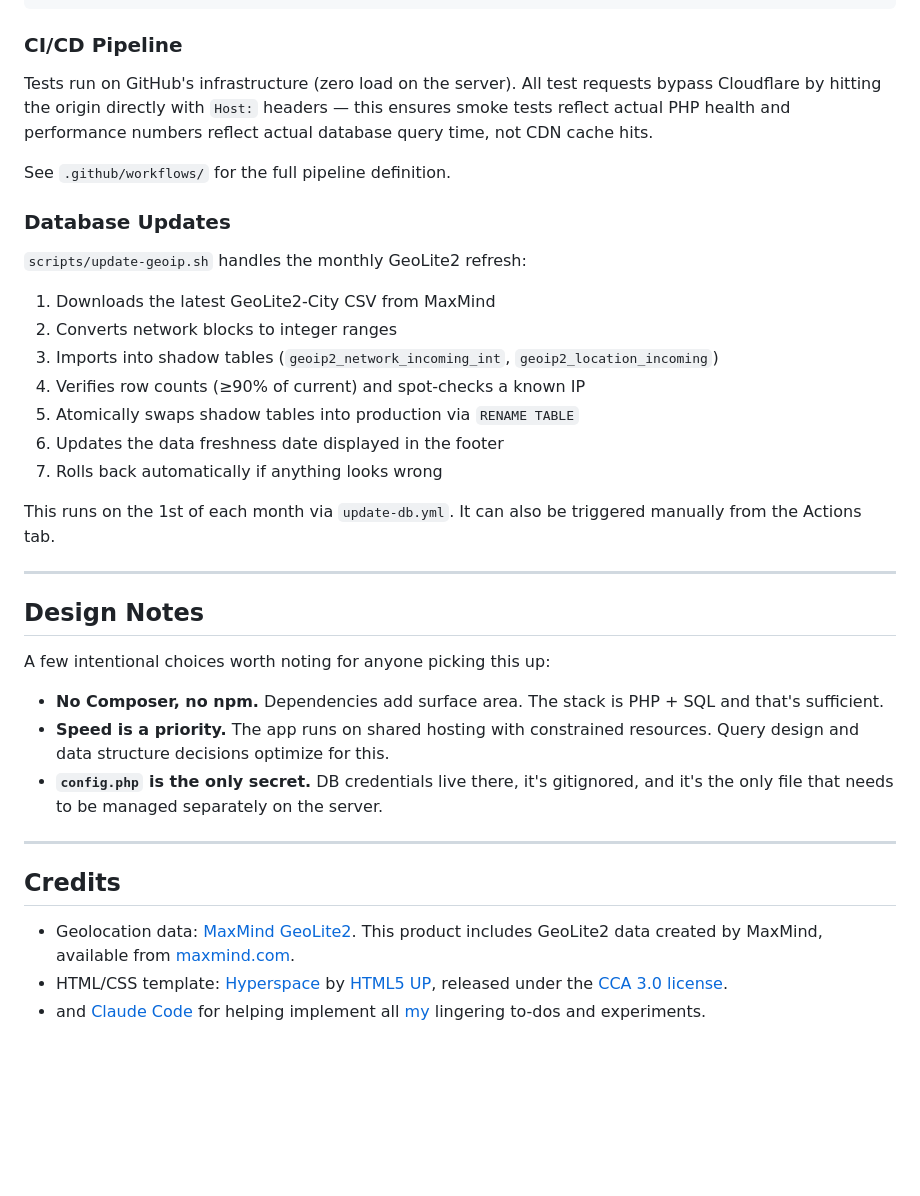
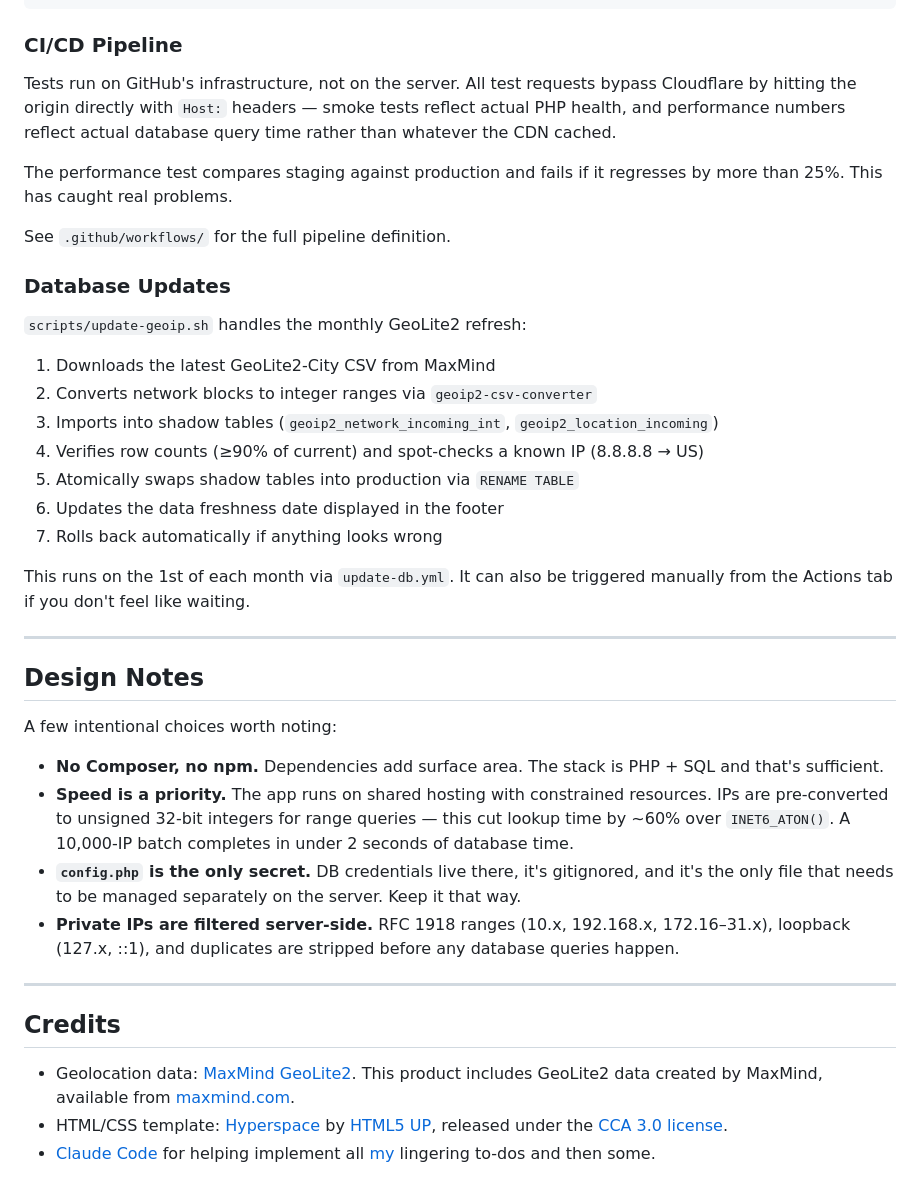
Before and after one commit to febrile42/ip2geo, a Markdown page: README.md, the part around one of its changes. Drawn GitHub-style; blank space fills up the shorter version.

```diff
--- a/README.md
+++ b/README.md
@@ -76,7 +78,9 @@ git checkout main && git merge develop && git push origin main
 
 ### CI/CD Pipeline
 
-Tests run on GitHub's infrastructure (zero load on the server). All test requests bypass Cloudflare by hitting the origin directly with `Host:` headers — this ensures smoke tests reflect actual PHP health and performance numbers reflect actual database query time, not CDN cache hits.
+Tests run on GitHub's infrastructure, not on the server. All test requests bypass Cloudflare by hitting the origin directly with `Host:` headers — smoke tests reflect actual PHP health, and performance numbers reflect actual database query time rather than whatever the CDN cached.
+
+The performance test compares staging against production and fails if it regresses by more than 25%. This has caught real problems.
 
 See `.github/workflows/` for the full pipeline definition.
 
@@ -85,24 +89,25 @@ See `.github/workflows/` for the full pipeline definition.
 `scripts/update-geoip.sh` handles the monthly GeoLite2 refresh:
 
 1. Downloads the latest GeoLite2-City CSV from MaxMind
-2. Converts network blocks to integer ranges
+2. Converts network blocks to integer ranges via `geoip2-csv-converter`
 3. Imports into shadow tables (`geoip2_network_incoming_int`, `geoip2_location_incoming`)
-4. Verifies row counts (≥90% of current) and spot-checks a known IP
+4. Verifies row counts (≥90% of current) and spot-checks a known IP (8.8.8.8 → US)
 5. Atomically swaps shadow tables into production via `RENAME TABLE`
 6. Updates the data freshness date displayed in the footer
 7. Rolls back automatically if anything looks wrong
 
-This runs on the 1st of each month via `update-db.yml`. It can also be triggered manually from the Actions tab.
+This runs on the 1st of each month via `update-db.yml`. It can also be triggered manually from the Actions tab if you don't feel like waiting.
 
 ---
 
 ## Design Notes
 
-A few intentional choices worth noting for anyone picking this up:
+A few intentional choices worth noting:
 
 - **No Composer, no npm.** Dependencies add surface area. The stack is PHP + SQL and that's sufficient.
-- **Speed is a priority.** The app runs on shared hosting with constrained resources. Query design and data structure decisions optimize for this.
-- **`config.php` is the only secret.** DB credentials live there, it's gitignored, and it's the only file that needs to be managed separately on the server.
+- **Speed is a priority.** The app runs on shared hosting with constrained resources. IPs are pre-converted to unsigned 32-bit integers for range queries — this cut lookup time by ~60% over `INET6_ATON()`. A 10,000-IP batch completes in under 2 seconds of database time.
+- **`config.php` is the only secret.** DB credentials live there, it's gitignored, and it's the only file that needs to be managed separately on the server. Keep it that way.
+- **Private IPs are filtered server-side.** RFC 1918 ranges (10.x, 192.168.x, 172.16–31.x), loopback (127.x, ::1), and duplicates are stripped before any database queries happen.
 
 ---
 
@@ -110,4 +115,4 @@ A few intentional choices worth noting for anyone picking this up:
 
 - Geolocation data: [MaxMind GeoLite2](https://dev.maxmind.com/geoip/geolite2-free-geolocation-data). This product includes GeoLite2 data created by MaxMind, available from [maxmind.com](http://www.maxmind.com).
 - HTML/CSS template: [Hyperspace](https://html5up.net/hyperspace) by [HTML5 UP](https://html5up.net), released under the [CCA 3.0 license](https://html5up.net/license).
-- and [Claude Code](https://claude.com/product/claude-code) for helping implement all [my](https://github.com/febrile42/) lingering to-dos and experiments.
+- [Claude Code](https://claude.com/product/claude-code) for helping implement all [my](https://github.com/febrile42/) lingering to-dos and then some.
```
Also changed, not shown: other parts of README.md (+9 -7 lines).
